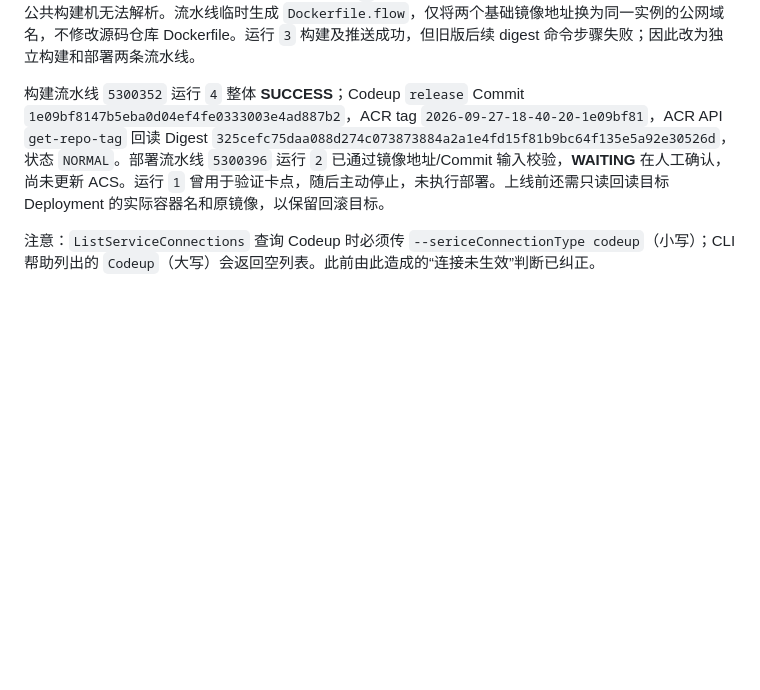
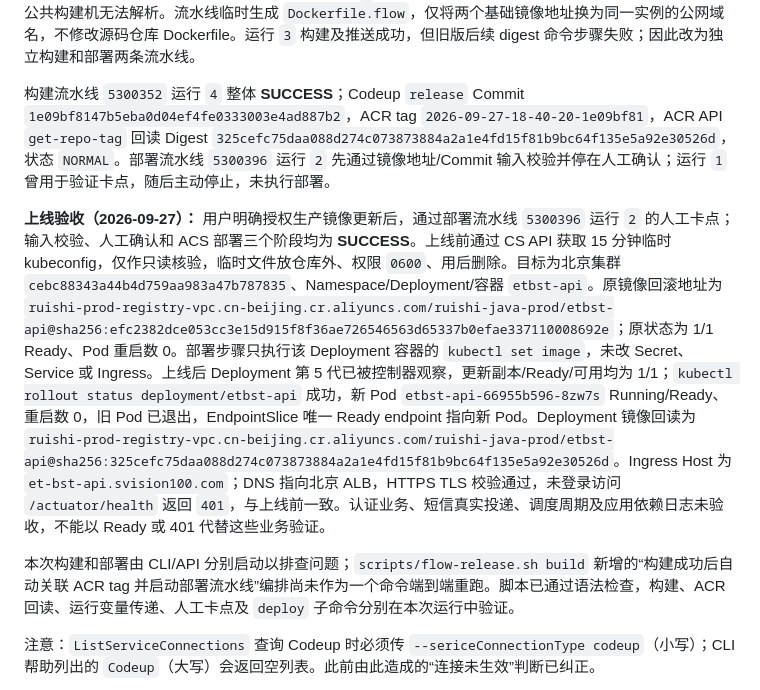
Before and after one commit to 38209930/deploy-sys, a Markdown page: deployment/flow-release-commands.md, the part around the change. Rendered like a GitHub page; blank space fills up the shorter version.

Commit message:
记录etbst固定摘要上线与ACS验收结果

```diff
--- a/deployment/flow-release-commands.md
+++ b/deployment/flow-release-commands.md
@@ -31,7 +31,11 @@
 
 2026-09-27 构建运行 `1` 登录 ACR 公网端点超时。经用户授权，对 ACR 实例 `cri-73ffxebpi6ruw6sn` 的公网 Registry 白名单追加云效北京公共构建集群所需的五个 `/32`：`112.126.70.240/32`、`123.56.255.38/32`、`47.94.150.88/32`、`47.93.89.246/32`、`47.94.150.17/32`；原有三条保留，回读共八条。地址来源：[云效构建集群官方文档](https://help.aliyun.com/zh/yunxiao/user-guide/build-a-cluster)。运行 `2` 登录成功，但源 Dockerfile 的基础镜像是 VPC 域名，公共构建机无法解析。流水线临时生成 `Dockerfile.flow`，仅将两个基础镜像地址换为同一实例的公网域名，不修改源码仓库 Dockerfile。运行 `3` 构建及推送成功，但旧版后续 digest 命令步骤失败；因此改为独立构建和部署两条流水线。
 
-构建流水线 `5300352` 运行 `4` 整体 **SUCCESS**；Codeup `release` Commit `1e09bf8147b5eba0d04ef4fe0333003e4ad887b2`，ACR tag `2026-09-27-18-40-20-1e09bf81`，ACR API `get-repo-tag` 回读 Digest `325cefc75daa088d274c073873884a2a1e4fd15f81b9bc64f135e5a92e30526d`，状态 `NORMAL`。部署流水线 `5300396` 运行 `2` 已通过镜像地址/Commit 输入校验，**WAITING** 在人工确认，尚未更新 ACS。运行 `1` 曾用于验证卡点，随后主动停止，未执行部署。上线前还需只读回读目标 Deployment 的实际容器名和原镜像，以保留回滚目标。
+构建流水线 `5300352` 运行 `4` 整体 **SUCCESS**；Codeup `release` Commit `1e09bf8147b5eba0d04ef4fe0333003e4ad887b2`，ACR tag `2026-09-27-18-40-20-1e09bf81`，ACR API `get-repo-tag` 回读 Digest `325cefc75daa088d274c073873884a2a1e4fd15f81b9bc64f135e5a92e30526d`，状态 `NORMAL`。部署流水线 `5300396` 运行 `2` 先通过镜像地址/Commit 输入校验并停在人工确认；运行 `1` 曾用于验证卡点，随后主动停止，未执行部署。
+
+**上线验收（2026-09-27）：** 用户明确授权生产镜像更新后，通过部署流水线 `5300396` 运行 `2` 的人工卡点；输入校验、人工确认和 ACS 部署三个阶段均为 **SUCCESS**。上线前通过 CS API 获取 15 分钟临时 kubeconfig，仅作只读核验，临时文件放仓库外、权限 `0600`、用后删除。目标为北京集群 `cebc88343a44b4d759aa983a47b787835`、Namespace/Deployment/容器 `etbst-api`。原镜像回滚地址为 `ruishi-prod-registry-vpc.cn-beijing.cr.aliyuncs.com/ruishi-java-prod/etbst-api@sha256:efc2382dce053cc3e15d915f8f36ae726546563d65337b0efae337110008692e`；原状态为 1/1 Ready、Pod 重启数 0。部署步骤只执行该 Deployment 容器的 `kubectl set image`，未改 Secret、Service 或 Ingress。上线后 Deployment 第 5 代已被控制器观察，更新副本/Ready/可用均为 1/1；`kubectl rollout status deployment/etbst-api` 成功，新 Pod `etbst-api-66955b596-8zw7s` Running/Ready、重启数 0，旧 Pod 已退出，EndpointSlice 唯一 Ready endpoint 指向新 Pod。Deployment 镜像回读为 `ruishi-prod-registry-vpc.cn-beijing.cr.aliyuncs.com/ruishi-java-prod/etbst-api@sha256:325cefc75daa088d274c073873884a2a1e4fd15f81b9bc64f135e5a92e30526d`。Ingress Host 为 `et-bst-api.svision100.com`；DNS 指向北京 ALB，HTTPS TLS 校验通过，未登录访问 `/actuator/health` 返回 `401`，与上线前一致。认证业务、短信真实投递、调度周期及应用依赖日志未验收，不能以 Ready 或 401 代替这些业务验证。
+
+本次构建和部署由 CLI/API 分别启动以排查问题；`scripts/flow-release.sh build` 新增的“构建成功后自动关联 ACR tag 并启动部署流水线”编排尚未作为一个命令端到端重跑。脚本已通过语法检查，构建、ACR 回读、运行变量传递、人工卡点及 `deploy` 子命令分别在本次运行中验证。
 
 注意：`ListServiceConnections` 查询 Codeup 时必须传 `--sericeConnectionType codeup`（小写）；CLI 帮助列出的 `Codeup`（大写）会返回空列表。此前由此造成的“连接未生效”判断已纠正。
 
```
Also changed, not shown: deployment/flow/HANDOVER-flow-release-etbst-2026-09-27.md (+1 -1 lines).
